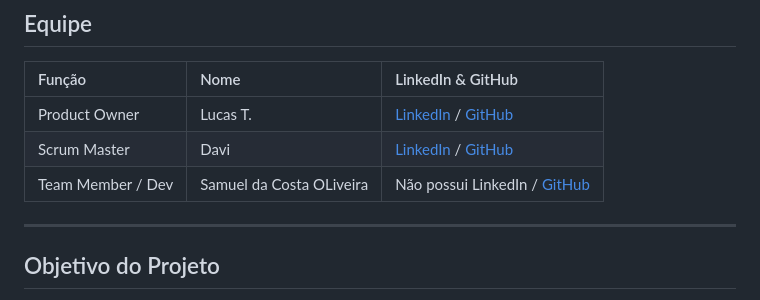
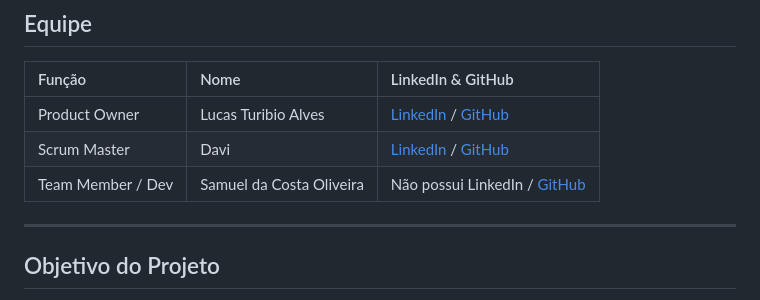
Before and after one commit to samuelcoliveira1-ui/projeto-de-analise-e-projetos-de-sistemas, a Markdown page: README.md, the part around the change. Rendered like a GitHub page.

Commit message:
Update team member names in README.md

```diff
--- a/README.md
+++ b/README.md
@@ -24,9 +24,9 @@ Os resultados dos projetos devem obedecer ao Aviso Legal disponível no site da
 
 | Função | Nome | LinkedIn & GitHub |
 | :--- | :--- | :--- |
-| Product Owner | Lucas T. | [LinkedIn](URL_AQUI) / [GitHub](https://github.com/Turibi) |
+| Product Owner | Lucas Turibio Alves | [LinkedIn](URL_AQUI) / [GitHub](https://github.com/Turibi) |
 | Scrum Master | Davi | [LinkedIn](URL_AQUI) / [GitHub](URL_AQUI) |
-| Team Member / Dev | Samuel da Costa OLiveira | Não possui LinkedIn / [GitHub](https://github.com/samuelcoliveira1-ui) |
+| Team Member / Dev | Samuel da Costa Oliveira | Não possui LinkedIn / [GitHub](https://github.com/samuelcoliveira1-ui) |
 
 ---
 
```
